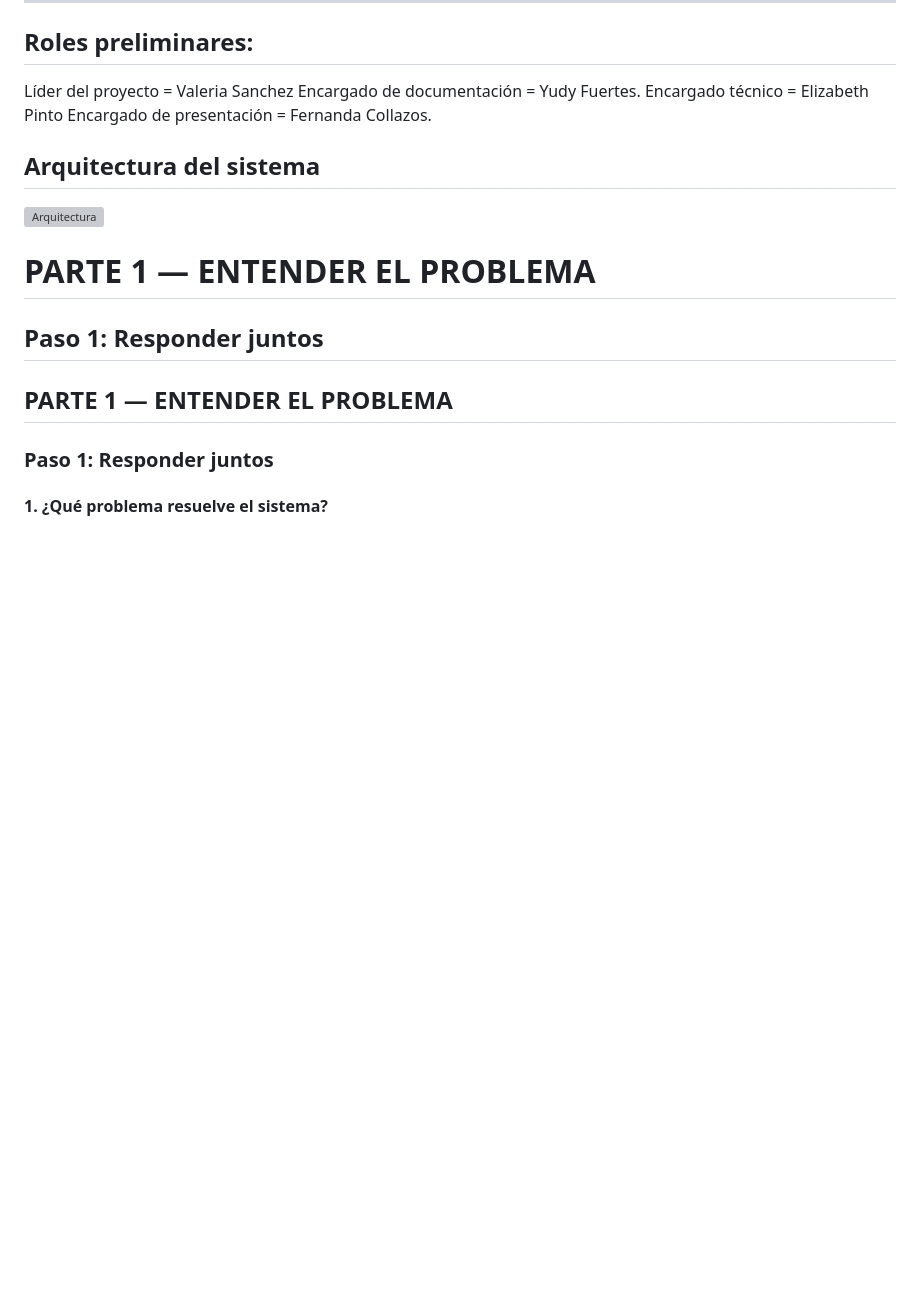
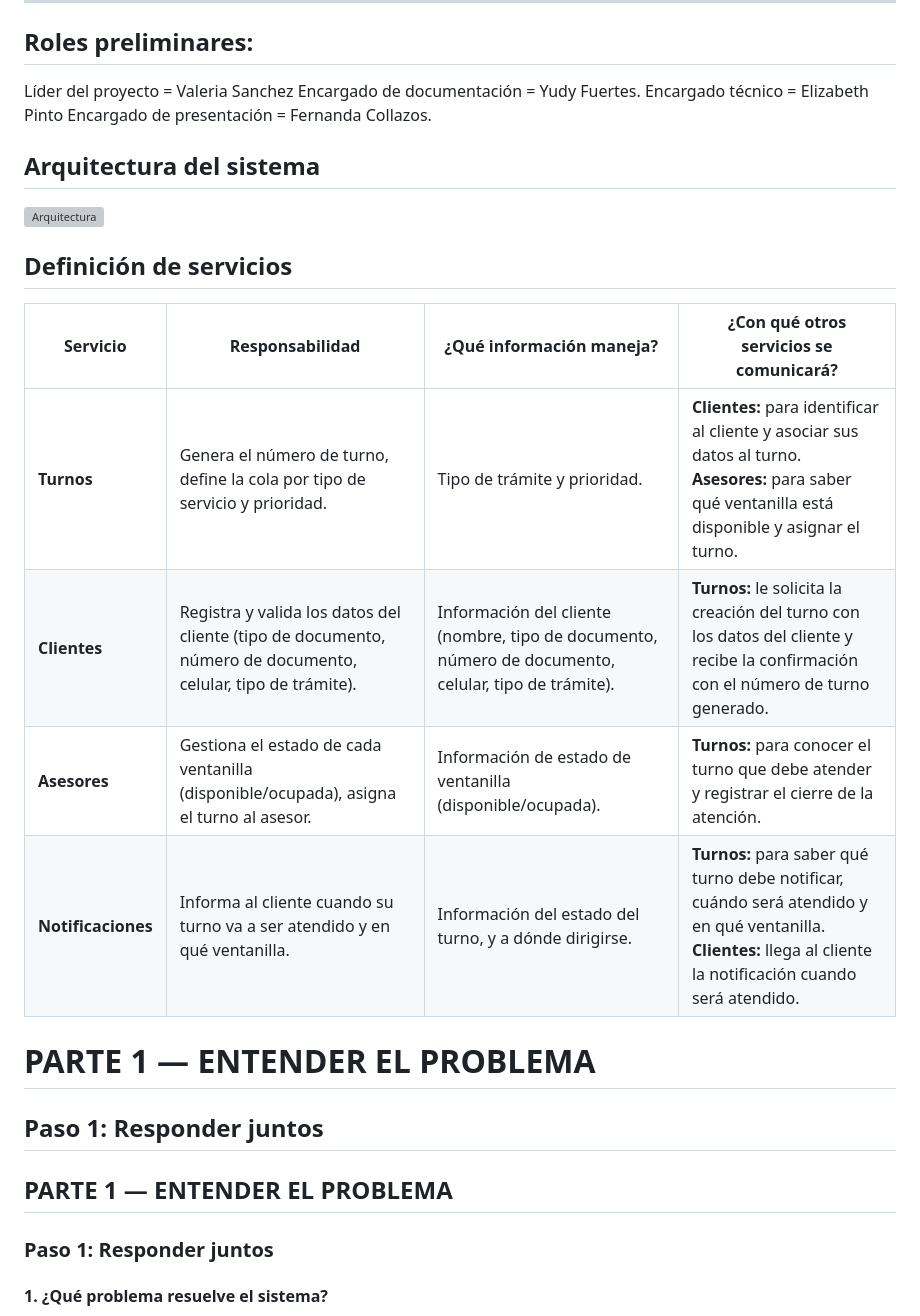
Before and after one commit to yudyfuertes/Banco-gestionTurnos, a Markdown page: README.md, the part around the change. Drawn GitHub-style; blank space fills up the shorter version; grey boxes are pictures that could not be loaded.

```diff
--- a/README.md
+++ b/README.md
@@ -37,6 +37,13 @@ Encargado de presentación = Fernanda Collazos.
 
 <img width="719" height="512" alt="Arquitectura" src="https://github.com/user-attachments/assets/2c993669-e541-4c69-8f89-fbcdb978b1a7" />
 
+## Definición de servicios
+| Servicio | Responsabilidad | ¿Qué información maneja? | ¿Con qué otros servicios se comunicará? |
+|---|---|---|---|
+| **Turnos** | Genera el número de turno, define la cola por tipo de servicio y prioridad. | Tipo de trámite y prioridad. | **Clientes:** para identificar al cliente y asociar sus datos al turno.<br>**Asesores:** para saber qué ventanilla está disponible y asignar el turno. |
+| **Clientes** | Registra y valida los datos del cliente (tipo de documento, número de documento, celular, tipo de trámite). | Información del cliente (nombre, tipo de documento, número de documento, celular, tipo de trámite). | **Turnos:** le solicita la creación del turno con los datos del cliente y recibe la confirmación con el número de turno generado. |
+| **Asesores** | Gestiona el estado de cada ventanilla (disponible/ocupada), asigna el turno al asesor. | Información de estado de ventanilla (disponible/ocupada). | **Turnos:** para conocer el turno que debe atender y registrar el cierre de la atención. |
+| **Notificaciones** | Informa al cliente cuando su turno va a ser atendido y en qué ventanilla. | Información del estado del turno, y a dónde dirigirse. | **Turnos:** para saber qué turno debe notificar, cuándo será atendido y en qué ventanilla.<br>**Clientes:** llega al cliente la notificación cuando será atendido. |
 # PARTE 1 — ENTENDER EL PROBLEMA
 
 ## Paso 1: Responder juntos
```
